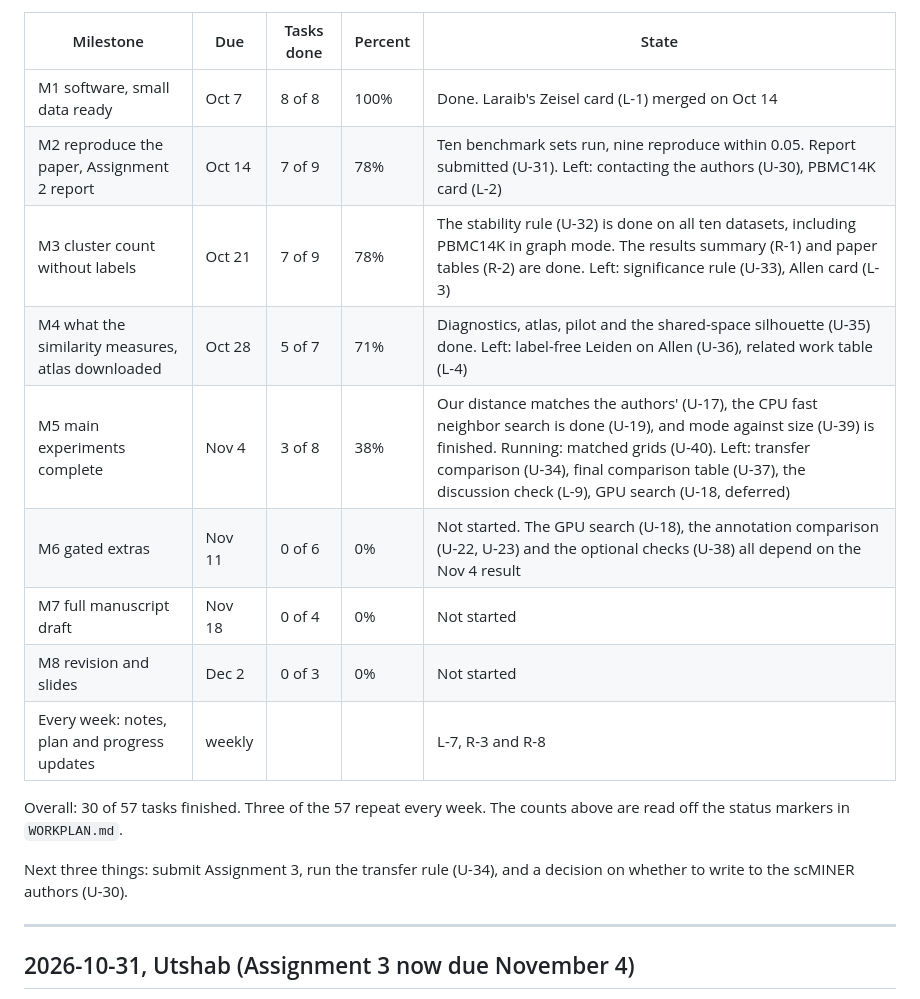
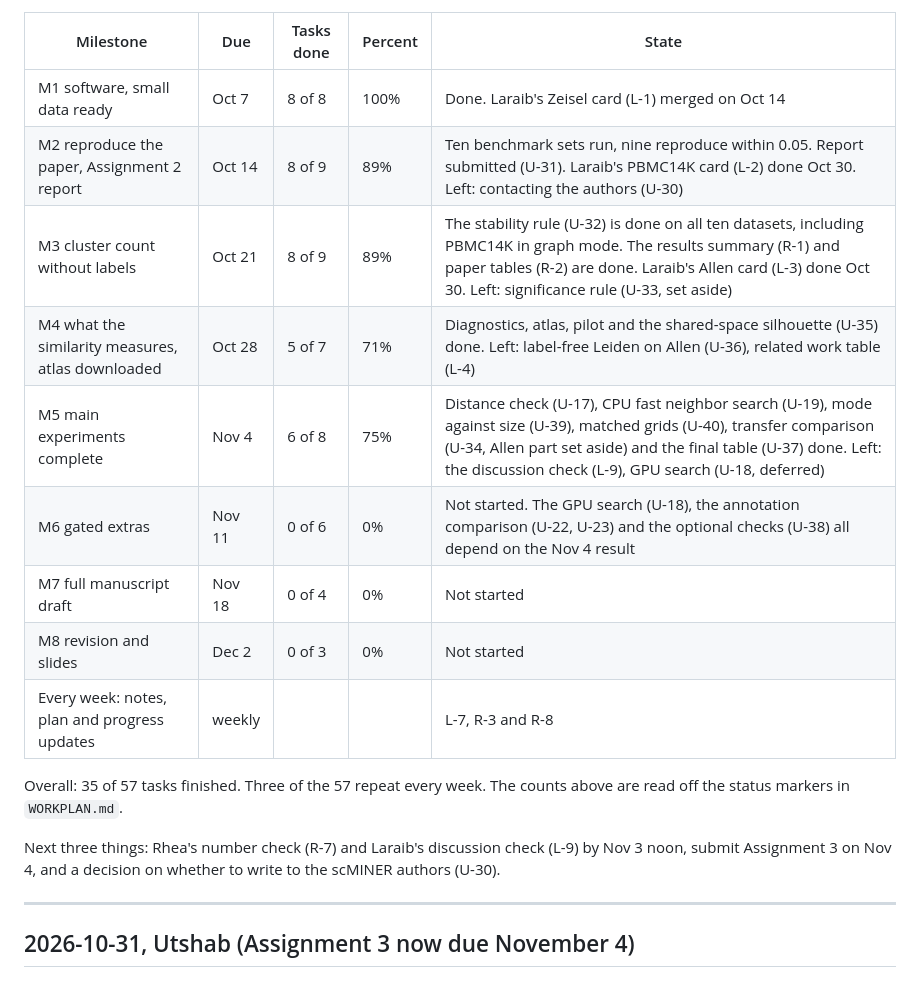
Before and after one commit to utshabkg/scminer-clustering, a Markdown page: PROGRESS.md, the part around one of its changes. Rendered like a GitHub page.

```diff
--- a/PROGRESS.md
+++ b/PROGRESS.md
@@ -10,18 +10,18 @@ Updated: 2026-10-28. Counts follow the Milestone column in `WORKPLAN.md`.
 | Milestone | Due | Tasks done | Percent | State |
 |-----------|-----|------------|---------|-------|
 | M1 software, small data ready | Oct 7 | 8 of 8 | 100% | Done. Laraib's Zeisel card (L-1) merged on Oct 14 |
-| M2 reproduce the paper, Assignment 2 report | Oct 14 | 7 of 9 | 78% | Ten benchmark sets run, nine reproduce within 0.05. Report submitted (U-31). Left: contacting the authors (U-30), PBMC14K card (L-2) |
-| M3 cluster count without labels | Oct 21 | 7 of 9 | 78% | The stability rule (U-32) is done on all ten datasets, including PBMC14K in graph mode. The results summary (R-1) and paper tables (R-2) are done. Left: significance rule (U-33), Allen card (L-3) |
+| M2 reproduce the paper, Assignment 2 report | Oct 14 | 8 of 9 | 89% | Ten benchmark sets run, nine reproduce within 0.05. Report submitted (U-31). Laraib's PBMC14K card (L-2) done Oct 30. Left: contacting the authors (U-30) |
+| M3 cluster count without labels | Oct 21 | 8 of 9 | 89% | The stability rule (U-32) is done on all ten datasets, including PBMC14K in graph mode. The results summary (R-1) and paper tables (R-2) are done. Laraib's Allen card (L-3) done Oct 30. Left: significance rule (U-33, set aside) |
 | M4 what the similarity measures, atlas downloaded | Oct 28 | 5 of 7 | 71% | Diagnostics, atlas, pilot and the shared-space silhouette (U-35) done. Left: label-free Leiden on Allen (U-36), related work table (L-4) |
-| M5 main experiments complete | Nov 4 | 3 of 8 | 38% | Our distance matches the authors' (U-17), the CPU fast neighbor search is done (U-19), and mode against size (U-39) is finished. Running: matched grids (U-40). Left: transfer comparison (U-34), final comparison table (U-37), the discussion check (L-9), GPU search (U-18, deferred) |
+| M5 main experiments complete | Nov 4 | 6 of 8 | 75% | Distance check (U-17), CPU fast neighbor search (U-19), mode against size (U-39), matched grids (U-40), transfer comparison (U-34, Allen part set aside) and the final table (U-37) done. Left: the discussion check (L-9), GPU search (U-18, deferred) |
 | M6 gated extras | Nov 11 | 0 of 6 | 0% | Not started. The GPU search (U-18), the annotation comparison (U-22, U-23) and the optional checks (U-38) all depend on the Nov 4 result |
 | M7 full manuscript draft | Nov 18 | 0 of 4 | 0% | Not started |
 | M8 revision and slides | Dec 2 | 0 of 3 | 0% | Not started |
 | Every week: notes, plan and progress updates | weekly | | | L-7, R-3 and R-8 |
 
-Overall: 30 of 57 tasks finished. Three of the 57 repeat every week. The counts above are read off the status markers in `WORKPLAN.md`.
+Overall: 35 of 57 tasks finished. Three of the 57 repeat every week. The counts above are read off the status markers in `WORKPLAN.md`.
 
-Next three things: submit Assignment 3, run the transfer rule (U-34), and a decision on whether to write to the scMINER authors (U-30).
+Next three things: Rhea's number check (R-7) and Laraib's discussion check (L-9) by Nov 3 noon, submit Assignment 3 on Nov 4, and a decision on whether to write to the scMINER authors (U-30).
 
 ---
 
```
Also changed, not shown: other parts of PROGRESS.md (+1 -1 lines), WORKPLAN.md (+3 -3 lines).
